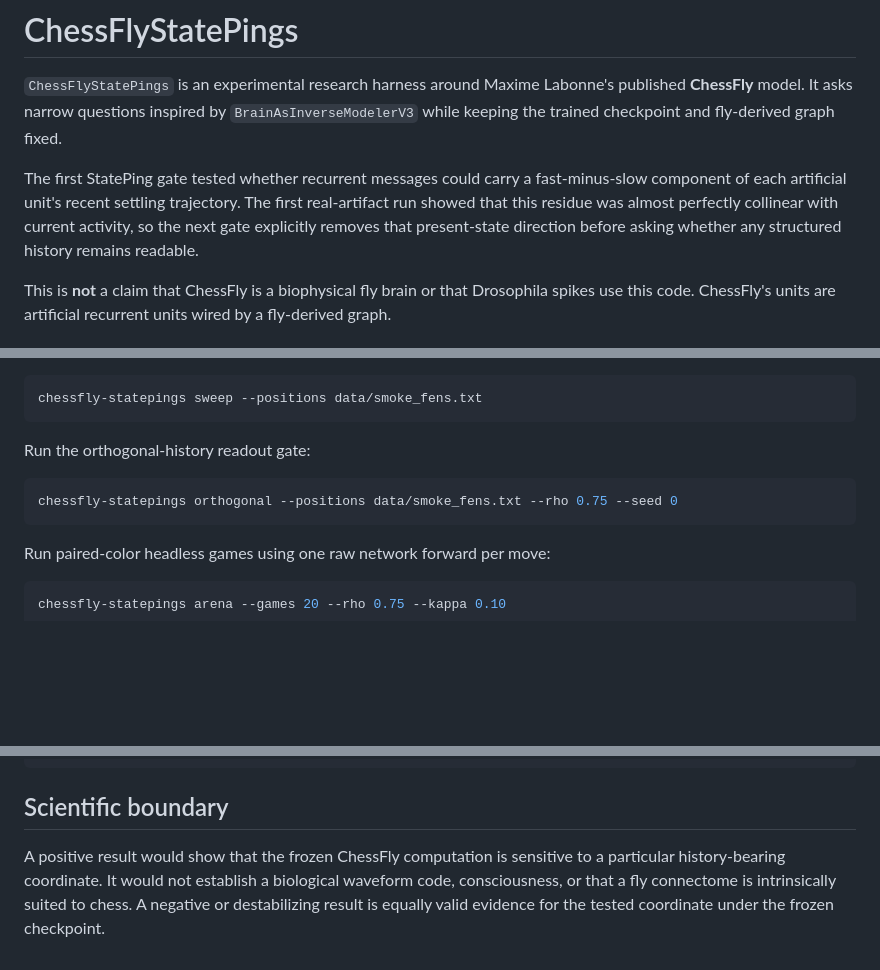
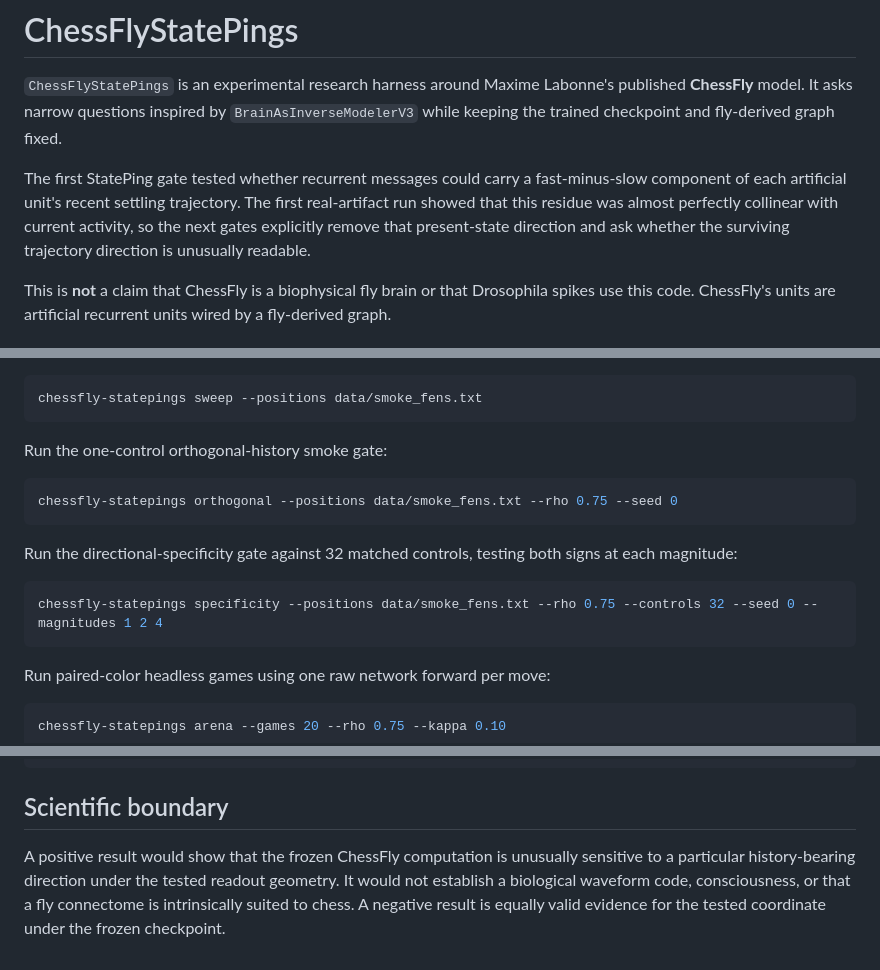
Before and after one commit to anttiluode/ChessFlyStatePings, a Markdown page: README.md, 3 parts joined by grey strips. GitHub-like rendering; blank space fills up the shorter version.

````diff
--- a/README.md
+++ b/README.md
@@ -2,7 +2,7 @@
 
 `ChessFlyStatePings` is an experimental research harness around Maxime Labonne's published **ChessFly** model. It asks narrow questions inspired by `BrainAsInverseModelerV3` while keeping the trained checkpoint and fly-derived graph fixed.
 
-The first StatePing gate tested whether recurrent messages could carry a fast-minus-slow component of each artificial unit's recent settling trajectory. The first real-artifact run showed that this residue was almost perfectly collinear with current activity, so the next gate explicitly removes that present-state direction before asking whether any structured history remains readable.
+The first StatePing gate tested whether recurrent messages could carry a fast-minus-slow component of each artificial unit's recent settling trajectory. The first real-artifact run showed that this residue was almost perfectly collinear with current activity, so the next gates explicitly remove that present-state direction and ask whether the surviving trajectory direction is unusually readable.
 
 This is **not** a claim that ChessFly is a biophysical fly brain or that Drosophila spikes use this code. ChessFly's units are artificial recurrent units wired by a fly-derived graph.
 
@@ -48,10 +48,16 @@ Run the full declared recurrent sweep (`rho` 0.25/0.50/0.75/0.90 × `kappa` -0.2
 chessfly-statepings sweep --positions data/smoke_fens.txt
 ```
 
-Run the orthogonal-history readout gate:
+Run the one-control orthogonal-history smoke gate:
 
 ```bash
 chessfly-statepings orthogonal --positions data/smoke_fens.txt --rho 0.75 --seed 0
+```
+
+Run the directional-specificity gate against 32 matched controls, testing both signs at each magnitude:
+
+```bash
+chessfly-statepings specificity --positions data/smoke_fens.txt --rho 0.75 --controls 32 --seed 0 --magnitudes 1 2 4
 ```
 
 Run paired-color headless games using one raw network forward per move:
@@ -153,4 +173,4 @@ set CHESSFLY_RUN_INTEGRATION=1 && python -m pytest tests\test_integration_real.p
 
 ## Scientific boundary
 
-A positive result would show that the frozen ChessFly computation is sensitive to a particular history-bearing coordinate. It would not establish a biological waveform code, consciousness, or that a fly connectome is intrinsically suited to chess. A negative or destabilizing result is equally valid evidence for the tested coordinate under the frozen checkpoint.
+A positive result would show that the frozen ChessFly computation is unusually sensitive to a particular history-bearing direction under the tested readout geometry. It would not establish a biological waveform code, consciousness, or that a fly connectome is intrinsically suited to chess. A negative result is equally valid evidence for the tested coordinate under the frozen checkpoint.
````
Also changed, not shown: other parts of README.md (+30 -16 lines).
